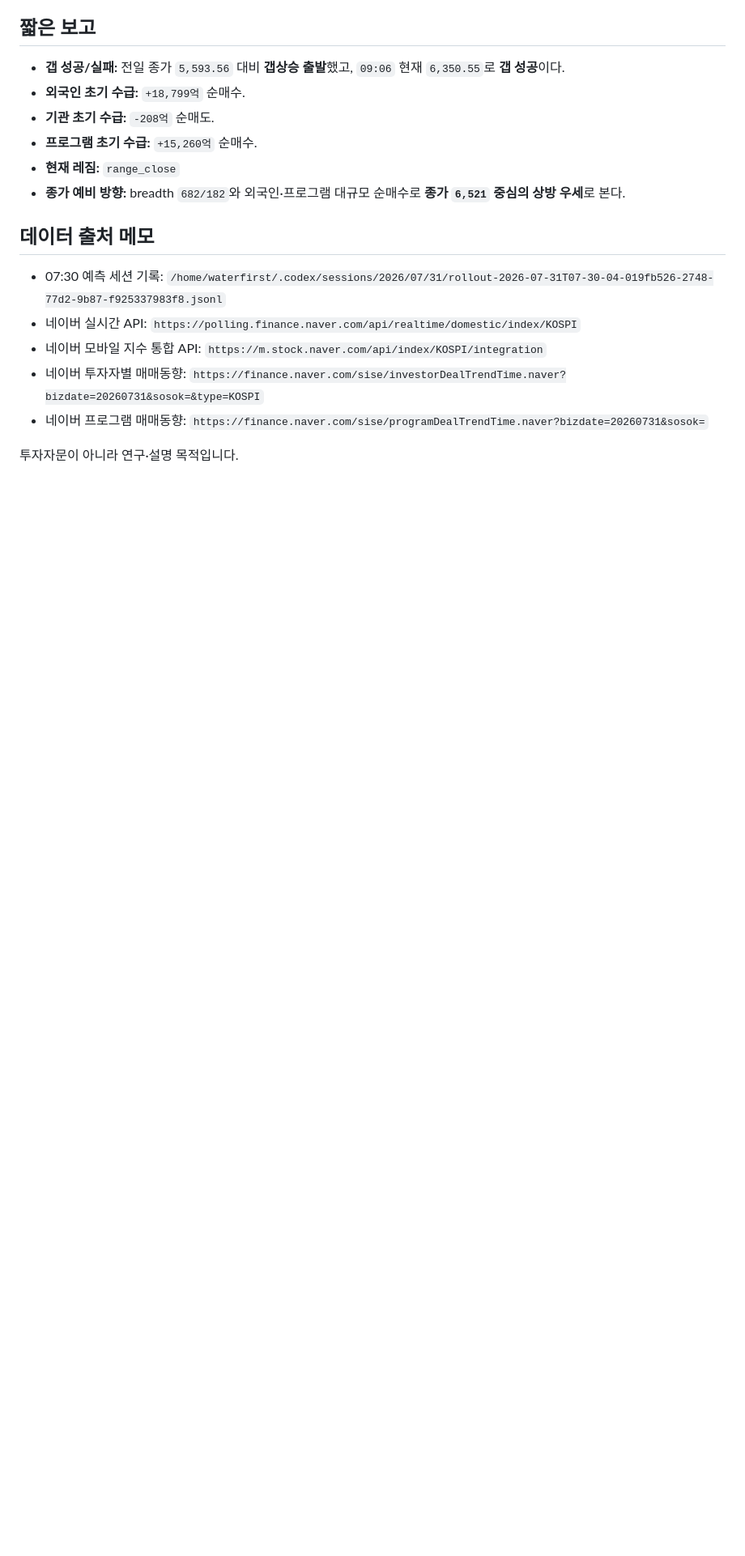
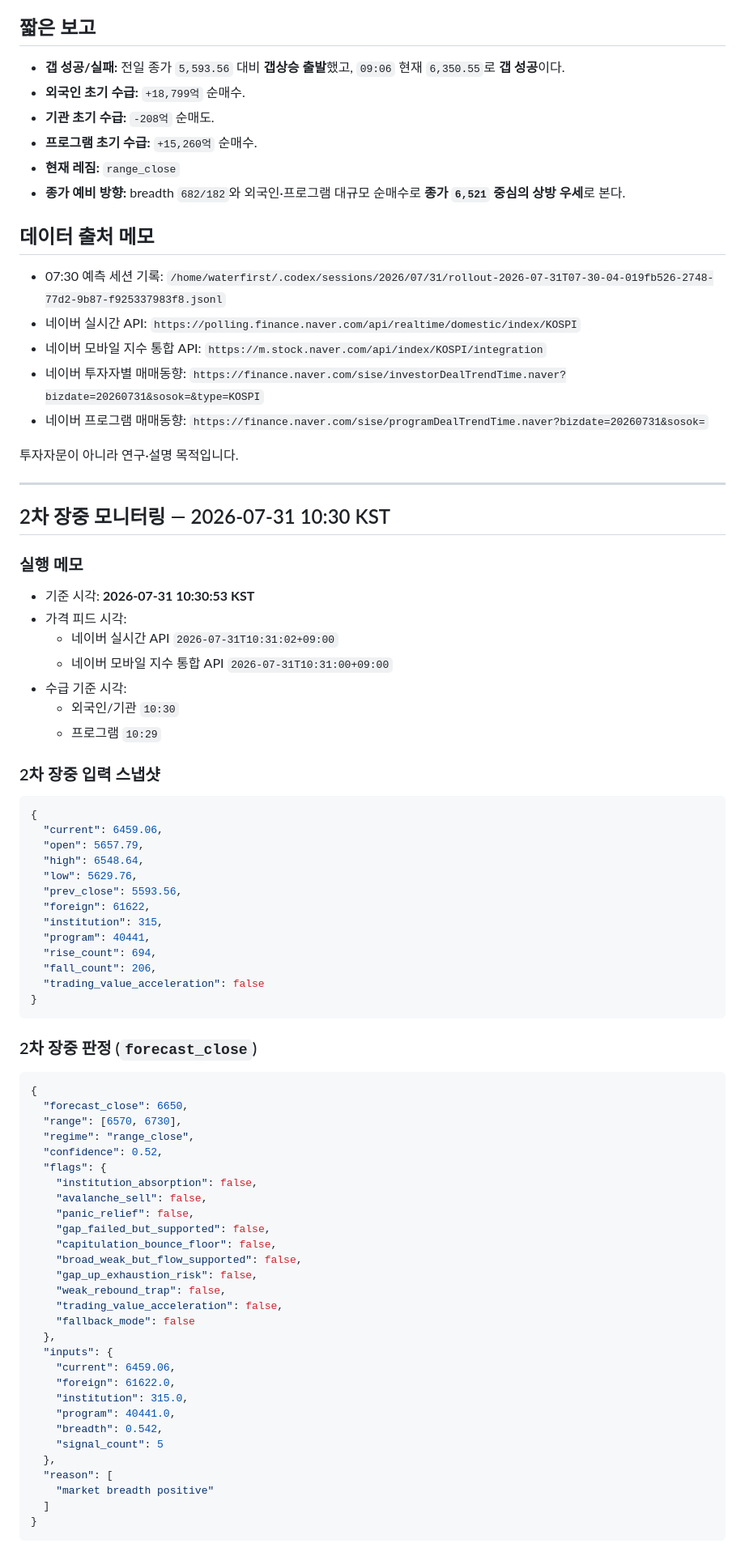
Before and after one commit to waterfirst/ax_hackerton, a Markdown page: records/2026-07-31.md, the part around one of its changes. Shown at 81% size. Drawn GitHub-style; blank space fills up the shorter version.

Commit message:
Add 2026-07-31 second intraday KOSPI monitor

````diff
--- a/records/2026-07-31.md
+++ b/records/2026-07-31.md
@@ -114,3 +114,70 @@
 - 네이버 프로그램 매매동향: `https://finance.naver.com/sise/programDealTrendTime.naver?bizdate=20260731&sosok=`
 
 투자자문이 아니라 연구·설명 목적입니다.
+
+---
+
+## 2차 장중 모니터링 — 2026-07-31 10:30 KST
+
+### 실행 메모
+
+- 기준 시각: **2026-07-31 10:30:53 KST**
+- 가격 피드 시각:
+  - 네이버 실시간 API `2026-07-31T10:31:02+09:00`
+  - 네이버 모바일 지수 통합 API `2026-07-31T10:31:00+09:00`
+- 수급 기준 시각:
+  - 외국인/기관 `10:30`
+  - 프로그램 `10:29`
+
+### 2차 장중 입력 스냅샷
+
+```json
+{
+  "current": 6459.06,
+  "open": 5657.79,
+  "high": 6548.64,
+  "low": 5629.76,
+  "prev_close": 5593.56,
+  "foreign": 61622,
+  "institution": 315,
+  "program": 40441,
+  "rise_count": 694,
+  "fall_count": 206,
+  "trading_value_acceleration": false
+}
+```
+
+### 2차 장중 판정 (`forecast_close`)
+
+```json
+{
+  "forecast_close": 6650,
+  "range": [6570, 6730],
+  "regime": "range_close",
+  "confidence": 0.52,
+  "flags": {
+    "institution_absorption": false,
+    "avalanche_sell": false,
+    "panic_relief": false,
+    "gap_failed_but_supported": false,
+    "capitulation_bounce_floor": false,
+    "broad_weak_but_flow_supported": false,
+    "gap_up_exhaustion_risk": false,
+    "weak_rebound_trap": false,
+    "trading_value_acceleration": false,
+    "fallback_mode": false
+  },
+  "inputs": {
+    "current": 6459.06,
+    "foreign": 61622.0,
+    "institution": 315.0,
+    "program": 40441.0,
+    "breadth": 0.542,
+    "signal_count": 5
+  },
+  "reason": [
+    "market breadth positive"
+  ]
+}
+```
+
````
Also changed, not shown: other parts of records/2026-07-31.md (+18 -0 lines).
